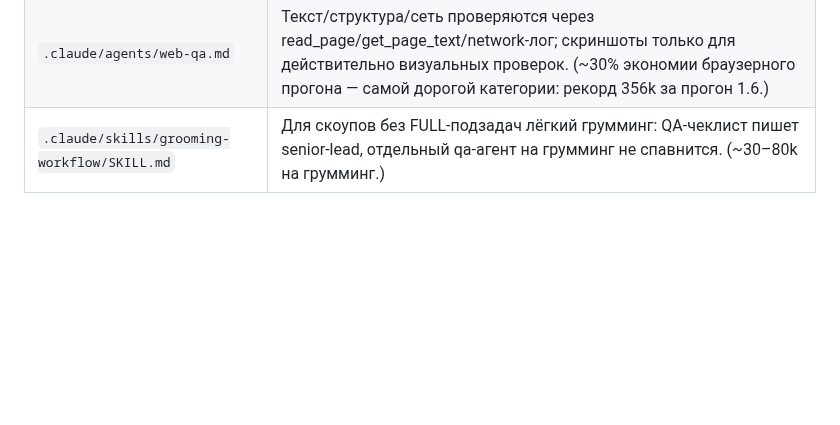
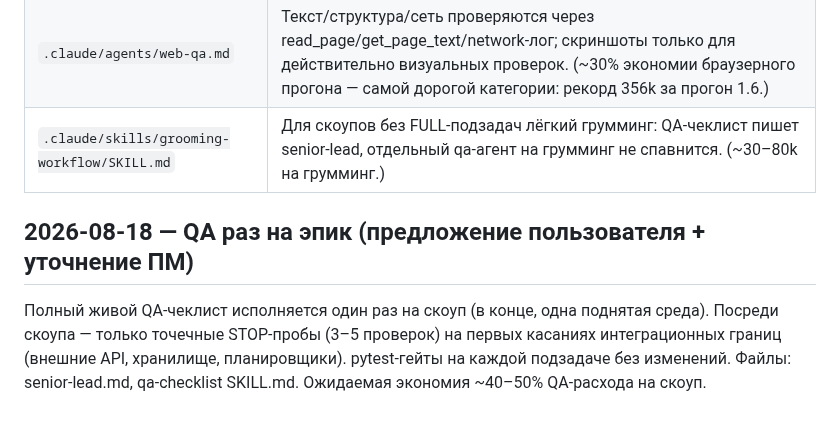
Before and after one commit to xal9wiii4ik/budget, a Markdown page: skills_change.md, the part around the change. Rendered like a GitHub page; blank space fills up the shorter version.

Commit message:
process: epic-level QA execution with integration STOP-probes mid-scope

```diff
--- a/skills_change.md
+++ b/skills_change.md
@@ -43,3 +43,7 @@
 | `.claude/agents/senior-lead.md` | Code-reviewer больше не перегоняет полные тестовые наборы — авторитетный перегон остаётся за гейтом senior-lead; ревьюеру разрешены только точечные пробы. (~10–20k экономии на FULL-контур.) |
 | `.claude/agents/web-qa.md` | Текст/структура/сеть проверяются через read_page/get_page_text/network-лог; скриншоты только для действительно визуальных проверок. (~30% экономии браузерного прогона — самой дорогой категории: рекорд 356k за прогон 1.6.) |
 | `.claude/skills/grooming-workflow/SKILL.md` | Для скоупов без FULL-подзадач лёгкий грумминг: QA-чеклист пишет senior-lead, отдельный qa-агент на грумминг не спавнится. (~30–80k на грумминг.) |
+
+## 2026-08-18 — QA раз на эпик (предложение пользователя + уточнение ПМ)
+
+Полный живой QA-чеклист исполняется один раз на скоуп (в конце, одна поднятая среда). Посреди скоупа — только точечные STOP-пробы (3–5 проверок) на первых касаниях интеграционных границ (внешние API, хранилище, планировщики). pytest-гейты на каждой подзадаче без изменений. Файлы: senior-lead.md, qa-checklist SKILL.md. Ожидаемая экономия ~40–50% QA-расхода на скоуп.
```
Also changed, not shown: .claude/agents/senior-lead.md (+12 -0 lines), 1 other file.
